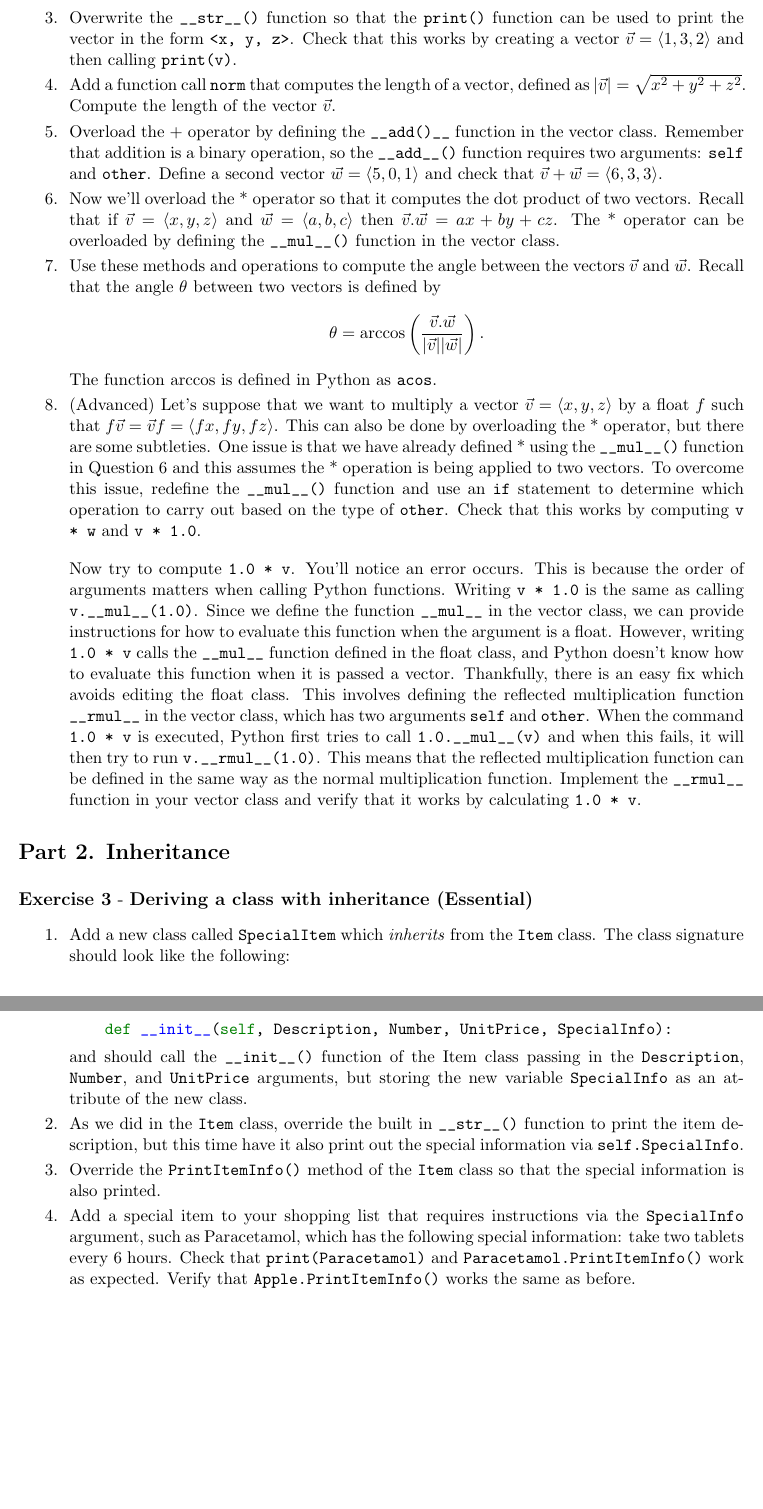
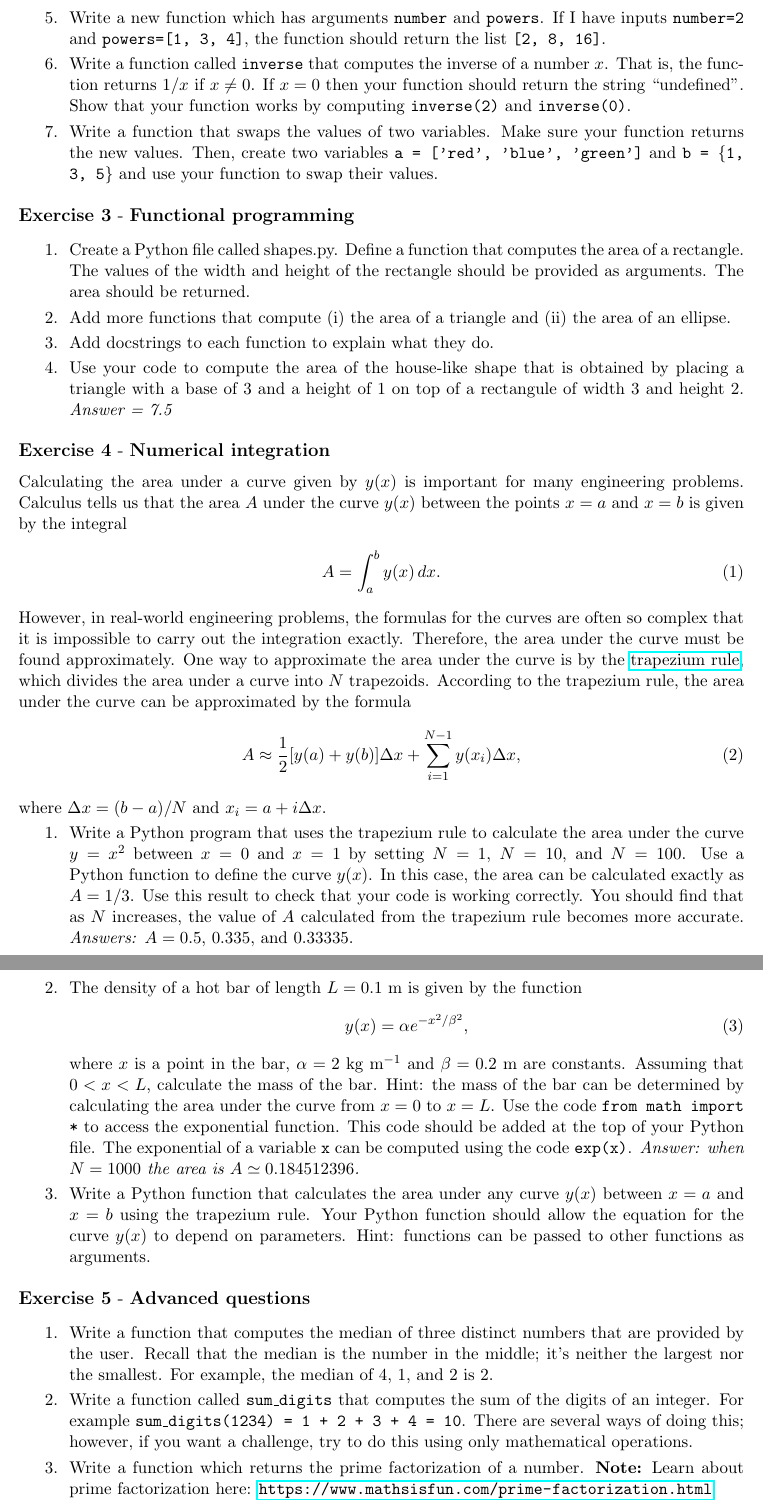
Before and after one commit to engmaths/EMAT10007_2023, a LaTeX problem sheet (lab_exercises/Week07/Exercises_week_07.tex): two parts of pages 2 and 3 of 3 before the commit and two parts of pages 3 and 4 of 4 after it, joined at a grey line, cut at the place of the change, the shorter picture padded with empty space. Compiled offline with pdfLaTeX.

Commit message:
w7 exercises

```diff
--- a/lab_exercises/Week07/Exercises_week_07.tex
+++ b/lab_exercises/Week07/Exercises_week_07.tex
@@ -3,7 +3,8 @@
 \documentclass[11pt]{report}
 \usepackage[english]{babel}
 \usepackage[utf8x]{inputenc}
-\PassOptionsToPackage{hyphens}{url}\usepackage{hyperref}
+%\PassOptionsToPackage{hyphens}{url}
+\usepackage{hyperref}
 \usepackage{graphicx}
 \usepackage{fullpage}
 \usepackage{nicefrac}
@@ -49 +72,0 @@
-      __init__(self, Description, Number, UnitPrice)
@@ -89,59 +122,0 @@
-  \Question{Overwrite the \verb|__str__()| function so that the {\tt print()}
-    function can be used to print the vector in the form {\tt <x, y, z>}.
-    Check that this works by creating a vector $\vec{v} = \langle 1, 3, 2 \rangle$ and then calling {\tt print(v)}.}
-
-  \Question{Add a function call {\tt norm} that computes the length
-    of a vector, defined as $|\vec{v}| = \sqrt{x^2 + y^2 + z^2}$. Compute the
-    length of the vector $\vec{v}$.}
-
-  \Question{Overload the + operator by defining the \verb|__add()__| function
-    in the vector class.
-    Remember that addition is a binary operation, so the \verb|__add__()|
-    function requires two arguments: {\tt self} and {\tt other}.
-    Define a second vector $\vec{w} = \langle 5, 0, 1 \rangle$ and
-    check that $\vec{v} + \vec{w} = \langle 6, 3, 3 \rangle$.}
-
-  \Question{Now we'll overload the * operator so that it computes the
-    dot product of two vectors. Recall that if $\vec{v} = \langle x,y,z \rangle$
-    and $\vec{w} = \langle a, b, c \rangle$ then
-    $\vec{v}.\vec{w} = ax + by + cz$. The * operator can be overloaded by
-    defining the
-    \verb|__mul__()| function in the vector class.}
-
-  \Question{Use these methods and operations to compute the angle between
-    the vectors $\vec{v}$ and $\vec{w}$. Recall that the angle $\theta$
-    between two vectors is defined by
-    \begin{align*}
-      \theta = \arccos\left(\frac{\vec{v}.\vec{w}}{|\vec{v}| |\vec{w}|}\right).
-    \end{align*}
-    The function $\arccos$ is defined in Python as {\tt acos}.}
-
-  \Question{(Advanced) Let's suppose that we want to multiply
-    a vector $\vec{v} = \langle x, y, z \rangle$ by a float $f$
-    such that $f \vec{v} = \vec{v} f = \langle fx, fy, fz \rangle$. This can also be done
-    by overloading the * operator, but there are some subtleties. One issue
-    is that we have already defined * using the \verb|__mul__()| function
-    in Question 6 and this assumes the * operation is being applied to
-    two vectors. To overcome this issue, redefine the \verb|__mul__()|
-    function and use an {\tt if} statement to determine which operation to
-    carry out based on the type of {\tt other}. Check that this works by
-    computing {\tt v * w} and {\tt v * 1.0}.
-    \\[1em]
-    Now try to compute {\tt 1.0 * v}. You'll notice an error occurs.
-    This is because the order of arguments matters when calling Python
-    functions. Writing {\tt v * 1.0} is the same as calling
-    \verb|v.__mul__(1.0)|. Since we define the function \verb|__mul__|
-    in the vector class, we can provide instructions for how to
-    evaluate this function when the argument is a float. However,
-    writing {\tt 1.0 * v} calls the \verb|__mul__| function defined
-    in the float class, and Python doesn't know how to evaluate this
-    function when it is passed a vector. Thankfully, there is an easy
-    fix which avoids editing the float class. This involves defining
-    the reflected multiplication function \verb|__rmul__|
-    in the vector class, which has two arguments {\tt self} and {\tt other}.
-    When the command {\tt 1.0 * v} is executed, Python first tries to call
-    \verb|1.0.__mul__(v)| and when this fails, it will then try to run
-    \verb|v.__rmul__(1.0)|. This means that the reflected multiplication
-    function can be defined in the same way as the normal multiplication
-    function. Implement the \verb|__rmul__| function in your vector class
-    and verify that it works by calculating {\tt 1.0 * v}.
@@ -153,26 +144,159 @@
+    \Question{Write a new function which has arguments {\tt number} and {\tt powers}. If I have inputs {\tt number=2} and {\tt powers=[1, 3, 4]}, the function should return the list {\tt [2, 8, 16]}. }
+
+    \Question{Write a function called {\tt inverse} that computes the
+      inverse of a number
+      $x$. That is, the function returns $1/x$ if $x \neq 0$.
+      If $x = 0$ then your
+      function should return the string ``undefined''. Show that
+      your function works by computing {\tt inverse(2)} and
+      {\tt inverse(0)}.}
+
+    \Question{Write a function that swaps the values of two variables.
+      Make sure your function returns the new values.
+      Then,
+      create two variables {\tt a = ['red', 'blue', 'green']}
+      and {\tt b = \{1, 3, 5\}} and use your function to swap
+      their values.}
+
+\end{Exercise}
+
+%%%%%%%%%%%%%%%%%%%%%%%%%%%%%%%%%%%%%%%%%%%%%%%%%%%%%%%%%%%%%%%%
+
+\begin{Exercise}[title = Functional programming]
+
+  \Question{Create a Python file called shapes.py. Define a function
+    that computes the area of a rectangle. The values of the
+    width and height of the rectangle should be provided as arguments.
+    The area should be returned.}
+
+  \Question{Add more functions that compute (i) the area of a triangle
+    and (ii) the area of an ellipse.}
+
+  \Question{Add docstrings to each function to explain what they do.}
+
+  \Question{Use your code to compute the area of the house-like
+    shape that is obtained
+    by placing a triangle with a base of 3 and a height of 1 on top of a
+    rectangule of width 3 and height 2. \emph{Answer = 7.5}}
+
+\end{Exercise}
+
+
+%%%%%%%%%%%%%%%%%%%%%%%%%%%%%%%%%%%%%%%%%%%%%%%%%%%%%%%%%%%%%%%%
+
+\begin{Exercise}[title = Numerical integration]
+
+Calculating the area under a curve given by $y(x)$
+	is important for many engineering problems.  Calculus tells us
+	that the area $A$ under the curve $y(x)$ between the
+	points $x = a$ and $x = b$ is given by the integral
+	\begin{align}
+	A = \int_{a}^{b} y(x)\, dx.
+	\end{align}
+	However, in real-world
+	engineering problems, the formulas for the curves are often so
+	complex that it is impossible to carry out the integration exactly.
+	Therefore, the area under the curve must be found approximately.
+	One way to approximate the area under the curve is by
+	the \href{https://en.wikipedia.org/wiki/Trapezoidal_rule}{trapezium rule},
+	which divides the area under a curve
+	into $N$ trapezoids.
+	According to the trapezium rule, the area under the curve
+	can be approximated by the formula
+	\begin{align}
+	A \approx \frac{1}{2}[y(a) + y(b)] \Delta x + \sum_{i=1}^{N-1} y(x_i) \Delta x,
+	\end{align}
+	where $\Delta x = (b - a) / N$ and $x_i = a + i \Delta x$.
+
+	\Question{Write a Python program that uses the trapezium rule to calculate
+	the area under the curve $y = x^2$ between $x = 0$ and $x = 1$ by
+	setting $N = 1$, $N = 10$, and $N = 100$.  Use a Python function to
+	define the curve $y(x)$.
+	In this case, the area can be
+	calculated exactly as $A = 1/3$.
+        Use this result to check that your code is
+	working correctly.
+        You should find that as $N$ increases, the value of $A$
+	calculated from the trapezium rule becomes more accurate.
+        \emph{Answers:} $A = 0.5$, $0.335$, and $0.33335$.}
+
+	\Question{The density of a hot bar of length $L = 0.1$ m is given by
+	the function
+	\begin{align}
+	y(x) = \alpha e^{-x^2 / \beta^2},
+	\end{align}
+	where $x$ is a point in the bar,
+	 $\alpha = 2$ kg m$^{-1}$ and $\beta = 0.2$~m are constants.
+	Assuming that $0 < x < L$, calculate
+	the mass of the bar.  Hint: the mass of the bar can be determined by
+	calculating the area under the curve from $x = 0$ to $x = L$.
+	Use the code {\tt from math import *} to access the exponential
+	function. This code should be added at the top of your Python file.
+        The exponential of a variable {\tt x} can be computed
+	using the code {\tt exp(x)}. \emph{Answer: when $N = 1000$
+          the area is $A \simeq 0.184512396$.}}
+
+
+	\Question{Write a Python function that calculates the area under any
+	curve $y(x)$ between $x = a$ and $x = b$ using the trapezium rule.
+	Your Python function should allow the equation for the curve $y(x)$
+	to depend on parameters.
+	Hint: functions can be passed to other functions as arguments.}
+
+
+\end{Exercise}
+
+%%%%%%%%%%%%%%%%%%%%%%%%%%%%%%%%%%%%%
+
+
+
+%%%%%%%%%%%%%%%%%%%%%%%%%%%%%%%%%%%%%%%%%%%%%%%%%%%%%%%%%%
 
 %%%%%%%%%%%%%%%%%%%%%%%%%%%%%%%%%%%%%%%%%%%%%%%%%%%%%%%%%%%%%%%%%%
 
-\subsection*{\Large Part 2. Inheritance}
 
-\begin{Exercise}[title=Deriving a class with inheritance (Essential)]
+\begin{Exercise}[title = Advanced questions]
 
-\Question{Add a new class called {\tt SpecialItem}
-  which \emph{inherits} from the {\tt Item} class.
-  The class signature should look like the following:
-  \begin{minted}{python}
-    def __init__(self, Description, Number, UnitPrice, SpecialInfo):
-  \end{minted}
-  and should call the \verb|__init__()| function of the Item class passing in the {\tt Description}, {\tt Number}, and {\tt UnitPrice} arguments, but storing the new variable {\tt SpecialInfo} as an attribute of the new class.}
+  \Question{Write a function that computes the median of three distinct numbers that are provided by the user.  Recall that the median is the number in the middle; it's neither the largest nor the smallest.  For example, the median of 4, 1, and 2 is 2.}
 
-\Question{As we did in the {\tt Item} class, override the built in \verb|__str__()| function to print the item description, but this time have it also print out the special information via {\tt self.SpecialInfo}.}
+  \Question{Write a function called {\tt sum\_digits} that computes the sum of the digits of an integer. For example {\tt sum\_digits(1234) = 1 + 2 + 3 + 4 = 10}.  There are several ways of doing this; however, if you want a challenge, try to do this using only mathematical operations.}
 
-\Question{Override the {\tt PrintItemInfo()} method of the {\tt Item} class
-  so that the special information is also printed.}
 
-\Question{Add a special item to your shopping list that requires instructions via the {\tt SpecialInfo} argument, such as Paracetamol, which has the following special information: take two tablets every 6 hours. Check that {\tt print(Paracetamol)} and {\tt Paracetamol.PrintItemInfo()} work as expected. Verify that
-  {\tt Apple.PrintItemInfo()} works the same as before.}
-\end{Exercise}
+  \Question{Write a function which returns the prime factorization of a number.
+    \textbf{Note:} Learn about prime factorization here: \url{https://www.mathsisfun.com/prime-factorization.html}}
+
+  \end{Exercise}
+
+%\begin{Exercise}[title=Word Scrambler]
+%
+%    An old internet meme once claimed that if you scrambled the words of a sentence in such a way that the first and last letters remained in place, but the rest of the letters were shuffled, it could still be understood. The following sentence was used to promote the  claim:\\
+%
+%\emph{``Aoccdrnig to a rscheearch at Cmabrigde Uinervtisy, it deosn't mttaer in waht oredr the ltteers in a wrod are, the olny iprmoetnt tihng is taht the frist and lsat ltteer be at the rghit pclae. The rset can be a toatl mses and you can sitll raed it wouthit porbelm. Tihs is bcuseae the huamn mnid deos not raed ervey lteter by istlef, but the wrod as a wlohe.''}\\
+%
+%It was later proven incorrect; however, it makes for an interesting programming exercise! \\
+%
+%How would we write a program which reads in a phrase and prints out the scrambled words? Let's break it down into steps.\\
+%
+%    \Question{First let's just consider how would we completely scramble a single word? For example, {\tt "scramble"} could become {\tt "lbeacmrs"} or {\tt "toblerone"} could become {\tt "loonberet"}.
+%
+%    \textbf{Hint:} Recall the {\tt shuffle} function in the {\tt random} module. However, be aware that {\tt shuffle} rearranges elements in place and so cannot work on strings - you will need to convert to a list.
+%    }
+%    \Question{So now we can scramble the entire word - how would you adapt this to keep the first and last letters in place? For example, {\tt "scramble"} could become {\tt "smlabcre"} or {\tt "toblerone"} could become {\tt "tnobleroe"}.}
+%    \Question{Now rewrite this as a function called {\tt WordScrambler} which takes in an argument {\tt Word}.}
+%    \Question{Almost there - can you apply your function to every word in a list of words? For example, the list {\tt ["scramble", "toblerone", "smell", "cheese"]}?}
+%    \Question{Finally, rather than have a list of words it'd be nicer to read in a sentence from the user using {\tt input()} and print out the scrambled sentence. How would you do this?
+%    }
+%    \Question{(Advanced) Enhance your word scrambler. Some ideas include:
+%    \begin{itemize}
+%        \item Leave punctuation and numbers unchanged.
+%        \item Add a flag to the function which switches functionality between scrambling the entire word and leaving the first and last letters in place.
+%        \item How would you create a scrambler which only scrambles the position of every other letter?
+%    \end{itemize}}
+%\end{Exercise}
+
+
+
+%%%%%%%%%%%%%%%%%%%%%%%%%%%%%%%%%%%%%%%%%%%%%%%%%%%%%%%%%%%%%%%%%%
 
 
 \end{document}
```
Also changed, not shown: lab_exercises/Week07/Exercises_week_07.pdf, lab_exercises/Week07/Solutions_week_7/Week07-Solutions.pdf (deleted), lab_exercises/Week07/Exercises_week_07.tex (136 more changed lines), 11 other files.
